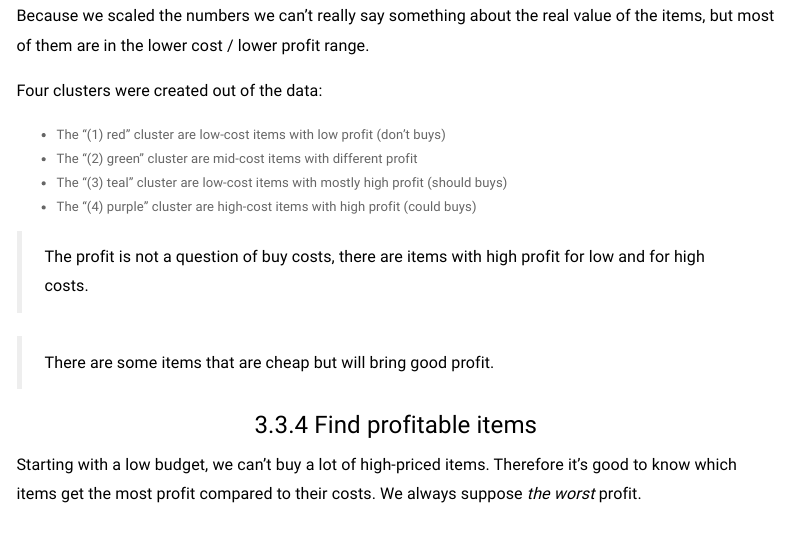
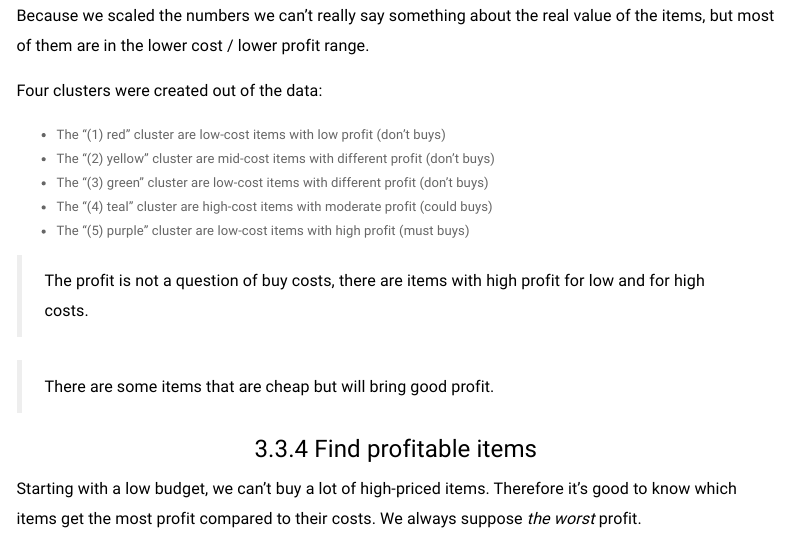
Before and after one commit to lz039/Gw2Trading, an R Markdown document (notebooks/3.1-lz-report.Rmd): the page in a window 1100 px wide, from 11490 px down. Rendered offline with R 4.5, knitr and Pandoc, with nearby package versions; some code elsewhere in the file could not run offline; menus at the side of the page are left out; common packages that the code uses without loading them are loaded.

Commit message:
make cluster with k = 5

```diff
--- a/notebooks/3.1-lz-report.Rmd
+++ b/notebooks/3.1-lz-report.Rmd
@@ -420,9 +420,10 @@ Because we scaled the numbers we can't really say something about the real value
 Four clusters were created out of the data:
 
 - The "(1) red" cluster are low-cost items with low profit (don't buys)
-- The "(2) green" cluster are mid-cost items with different profit
-- The "(3) teal" cluster are low-cost items with mostly high profit (should buys)
-- The "(4) purple" cluster are high-cost items with high profit (could buys)
+- The "(2) yellow" cluster are mid-cost items with different profit (don't buys)
+- The "(3) green" cluster are low-cost items with different profit (don't buys)
+- The "(4) teal" cluster are high-cost items with moderate profit (could buys)
+- The "(5) purple" cluster are low-cost items with high profit (must buys)
 
 > The profit is not a question of buy costs, there are items with high profit for low and for high costs.
 
```
Also changed, not shown: reports/images/cluster.png (added), reports/images/prediction_plot.png (added), notebooks/3.1-lz-report.Rmd (2 more changed lines).
